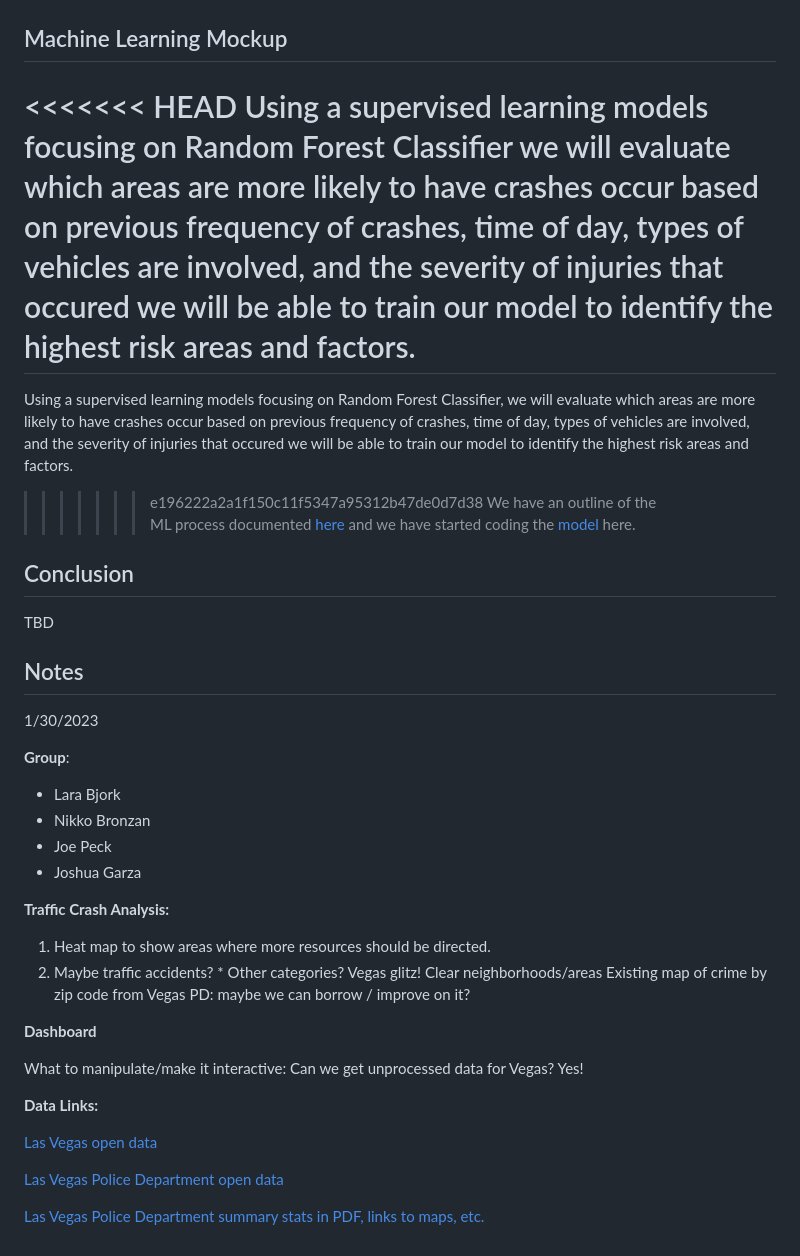
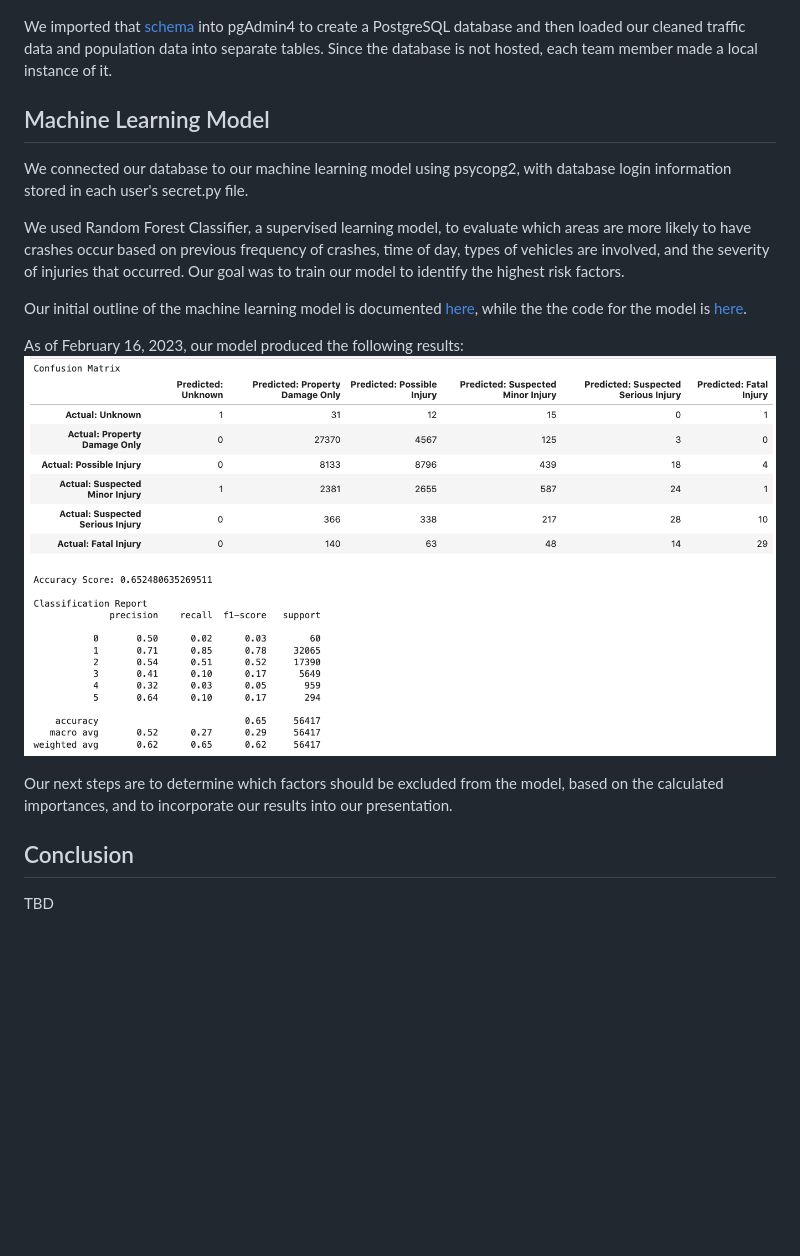
Before and after one commit to JGarza4903/Traffic_Analysis, a Markdown page: README.md, the part around the change printed below. Drawn GitHub-style; pictures changed too: Images/mlm_results_2022_02_16.png (added); blank space fills up the shorter version.

Commit message:
add readme edits, image of model results

```diff
--- a/README.md
+++ b/README.md
@@ -30,47 +37,21 @@ We are using google meet to have in person discussions outside of class time, a
 
 ![ERD](https://github.com/JGarza4903/Traffic_Analysis/blob/main/Images/QuickDBD-export.png)
 
-## Machine Learning Mockup
+We imported that [schema](https://github.com/JGarza4903/Traffic_Analysis/blob/main/Resources/schema.sql) into pgAdmin4 to create a PostgreSQL database and then loaded our cleaned traffic data and population data into separate tables. Since the database is not hosted, each team member made a local instance of it.
 
-<<<<<<< HEAD
-Using a supervised learning models focusing on Random Forest Classifier we will evaluate which areas are more likely to have crashes occur based on previous frequency of crashes, time of day, types of vehicles are involved, and the severity of injuries that occured we will be able to train our model to identify the highest risk areas and factors.
-=======
-Using a supervised learning models focusing on Random Forest Classifier, we will evaluate which areas are more likely to have crashes occur based on previous frequency of crashes, time of day, types of vehicles are involved, and the severity of injuries that occured we will be able to train our model to identify the highest risk areas and factors.
->>>>>>> e196222a2a1f150c11f5347a95312b47de0d7d38
-We have an outline of the ML process documented [here](https://github.com/JGarza4903/Traffic_Analysis/blob/main/machine_model_description.md)
-and we have started coding the [model](https://github.com/JGarza4903/Traffic_Analysis/blob/main/machine_learning_model.ipynb) here.
+## Machine Learning Model
+
+We connected our database to our machine learning model using psycopg2, with database login information stored in each user's secret.py file.
+
+We used Random Forest Classifier, a supervised learning model, to evaluate which areas are more likely to have crashes occur based on previous frequency of crashes, time of day, types of vehicles are involved, and the severity of injuries that occurred. Our goal was to train our model to identify the highest risk factors.
+
+Our initial outline of the machine learning model is documented [here](https://github.com/JGarza4903/Traffic_Analysis/blob/main/machine_model_description.md), while the the code for the model is [here](https://github.com/JGarza4903/Traffic_Analysis/blob/main/machine_learning_model.ipynb).
+
+As of February 16, 2023, our model produced the following results:
+![Confusion matrix, accuracy score, and classification report](https://github.com/JGarza4903/Traffic_Analysis/blob/main/Images/mlm_results_2022_02_16.png)
+
+Our next steps are to determine which factors should be excluded from the model, based on the calculated importances, and to incorporate our results into our presentation.
 
 ## Conclusion
 
 TBD
-
-## Notes
-
-1/30/2023
-
-**Group**:
-
-- Lara Bjork
-- Nikko Bronzan
-- Joe Peck
-- Joshua Garza
-
-**Traffic Crash Analysis:**
-
-1. Heat map to show areas where more resources should be directed.
-2. Maybe traffic accidents? \* Other categories?
-   Vegas glitz! Clear neighborhoods/areas
-   Existing map of crime by zip code from Vegas PD: maybe we can borrow / improve on it?
-
-**Dashboard**
-
-What to manipulate/make it interactive:
-Can we get unprocessed data for Vegas? Yes!
-
-**Data Links:**
-
-[Las Vegas open data](https://opendataportal-lasvegas.opendata.arcgis.com/)
-
-[Las Vegas Police Department open data](https://opendata-lvmpd.hub.arcgis.com/search?collection=Dataset)
-
-[Las Vegas Police Department summary stats in PDF, links to maps, etc.](https://www.lvmpd.com/en-us/Pages/Statistics.aspx)
```
Also changed, not shown: other parts of README.md (+16 -9 lines).
